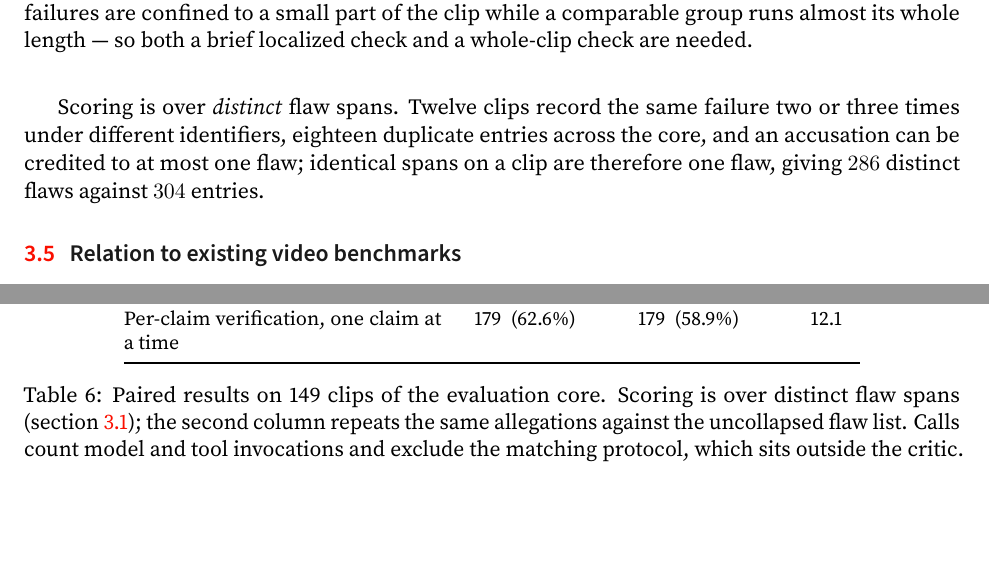
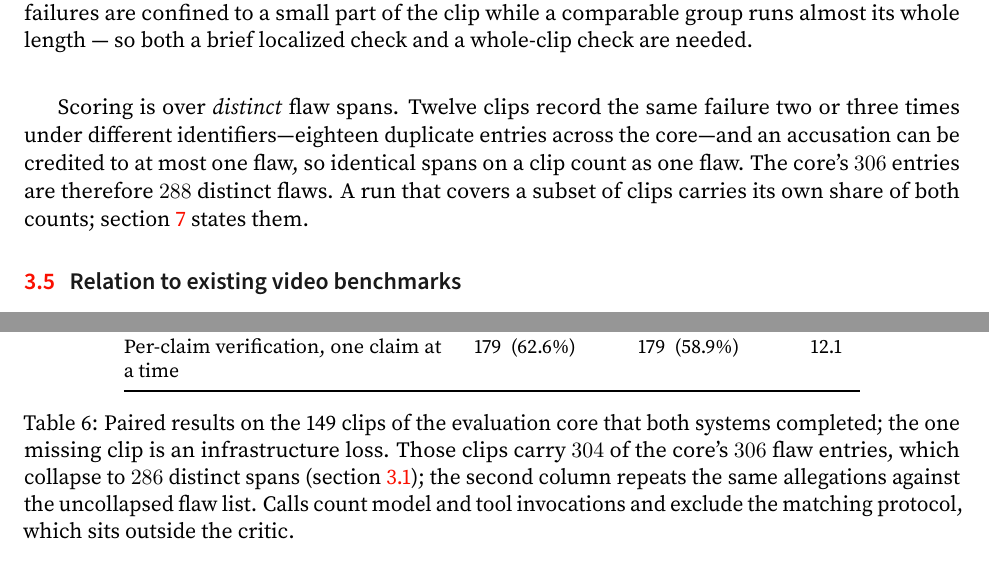
Before and after one commit to WenzhuoXu/diffphy_psc_techreport, a LaTeX paper (main.tex): two parts of pages 16 and 32 of 40, joined at a grey line, cut so that both start at the same text, the shorter picture padded with empty space. Compiled offline with pdfLaTeX.

Commit message:
Separate the benchmark's flaw counts from the evaluation run's
The benchmark section stated "286 distinct flaws against 304 entries" as
a property of the core, but 304 and 286 are the 149-clip run's share, not
the core's. Recomputing the same collapse over all 150 clips gives 288
distinct flaws of 306. The benchmark section now reports its own totals
and the results caption reports the run's, so the three numbers can no
longer be read as describing the same set.

```diff
--- a/main.tex
+++ b/main.tex
@@ -758,9 +758,10 @@ so results on this set are reported alongside the rate at which accusations land
 real flaw.
 
 Scoring is over \emph{distinct} flaw spans. Twelve clips record the same failure two or
-three times under different identifiers, eighteen duplicate entries across the core, and
-an accusation can be credited to at most one flaw; identical spans on a clip are
-therefore one flaw, giving $286$ distinct flaws against $304$ entries.
+three times under different identifiers---eighteen duplicate entries across the core---and
+an accusation can be credited to at most one flaw, so identical spans on a clip count as
+one flaw. The core's $306$ entries are therefore $288$ distinct flaws. A run that covers a
+subset of clips carries its own share of both counts; \cref{sec:eval} states them.
 
 \subsection{Relation to existing video benchmarks}\label{sec:bench-vs}
 The closest relative is VideoPhy-2~\cite{videophy2_2025}, where three annotators rate
@@ -1496,8 +1497,9 @@ Plan-based critic & \textbf{197} \ (\textbf{68.9\%}) & 197 \ (64.8\%) & 13.0 \\
 Per-claim verification, one claim at a time & 179 \ (62.6\%) & 179 \ (58.9\%) & 12.1 \\
 \bottomrule
 \end{tabular}
-\caption{Paired results on 149 clips of the evaluation core. Scoring is over distinct
-flaw spans (\cref{sec:bench-spec}); the second column repeats the same allegations
+\caption{Paired results on the 149 clips of the evaluation core that both systems
+completed; the one missing clip is an infrastructure loss. Those clips carry $304$ of the
+core's $306$ flaw entries, which collapse to $286$ distinct spans (\cref{sec:bench-spec}); the second column repeats the same allegations
 against the uncollapsed flaw list. Calls count model and tool invocations and exclude
 the matching protocol, which sits outside the critic.}
 \label{tab:results}
```
Also changed, not shown: exp029_results.md (+1 -1 lines), main.pdf.
